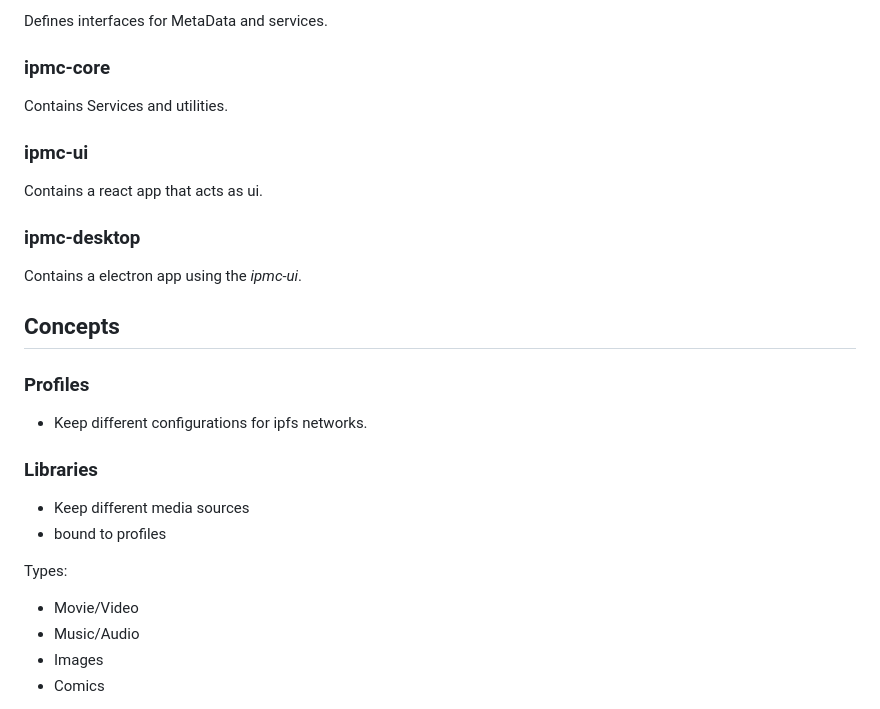
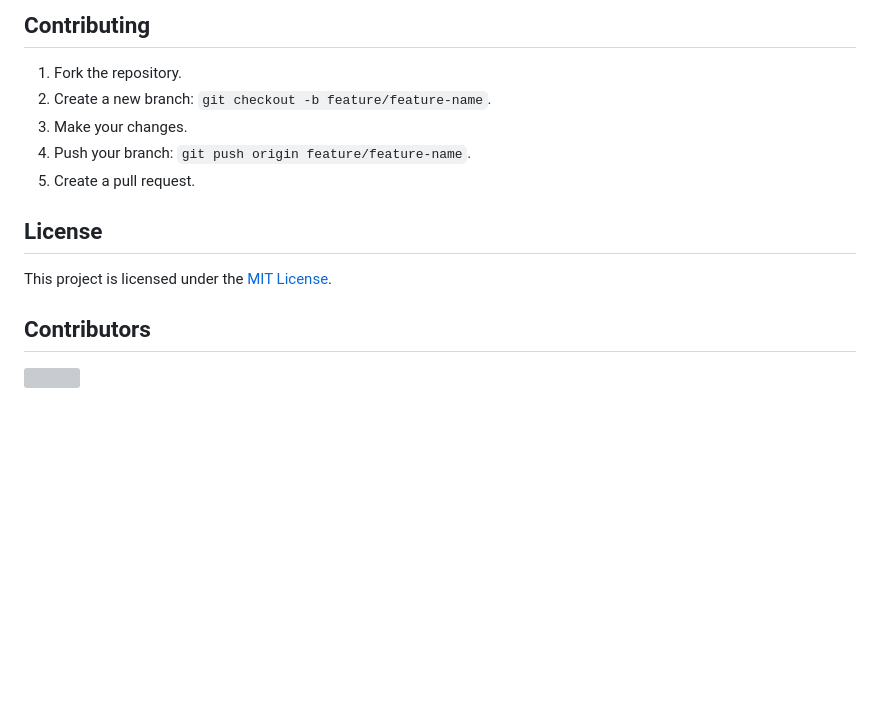
Before and after one commit to undyingwraith/ipmc, a Markdown page: README.md, the part around one of its changes. Drawn GitHub-style; blank space fills up the shorter version; grey boxes are pictures that could not be loaded.

```diff
--- a/README.md
+++ b/README.md
@@ -39,32 +62,16 @@ yarn build
 
-Defines interfaces for MetaData and services.
+## Contributing
+1. Fork the repository.
+2. Create a new branch: `git checkout -b feature/feature-name`.
+3. Make your changes.
+4. Push your branch: `git push origin feature/feature-name`.
+5. Create a pull request.
 
-### ipmc-core
+## License
+This project is licensed under the [MIT License](LICENSE).
 
-Contains Services and utilities.
+## Contributors
 
-### ipmc-ui
-
-Contains a react app that acts as ui.
-
-### ipmc-desktop
-
-Contains a electron app using the *ipmc-ui*.
-
-## Concepts
-
-### Profiles
-
-- Keep different configurations for ipfs networks.
-
-### Libraries
-
-- Keep different media sources
-- bound to profiles
-
-Types:
-
-- Movie/Video
-- Music/Audio
-- Images
-- Comics
+<a href="https://github.com/undyingwraith/ipmc/graphs/contributors">
+  <img src="https://contrib.rocks/image?repo=undyingwraith/ipmc" />
+</a>
```
Also changed, not shown: other parts of README.md (+29 -6 lines), docs/Profile.md (added, +25 -0 lines), docs/README.md (added, +13 -0 lines), docs/library/README.md (added, +18 -0 lines), docs/library/index.md (deleted, +0 -9 lines), docs/images/screenshot1.png (added), 1 other file.
